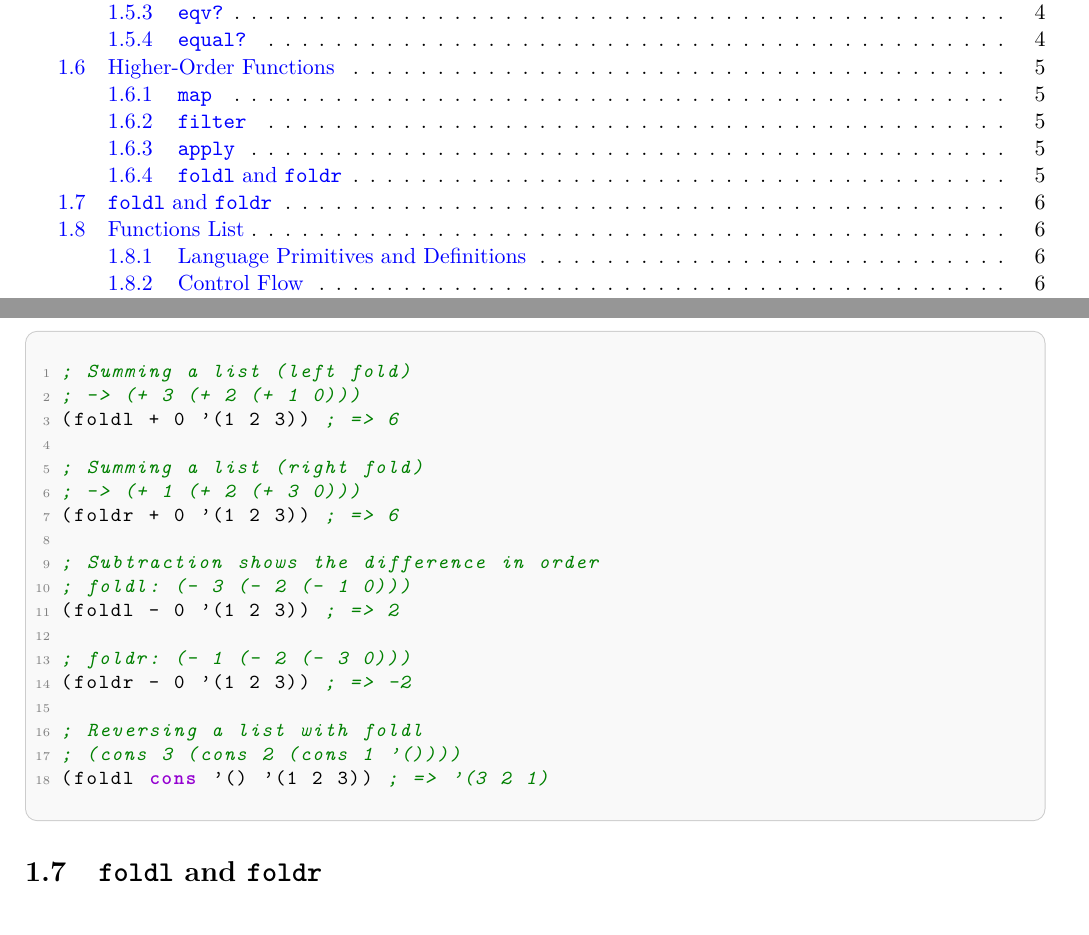
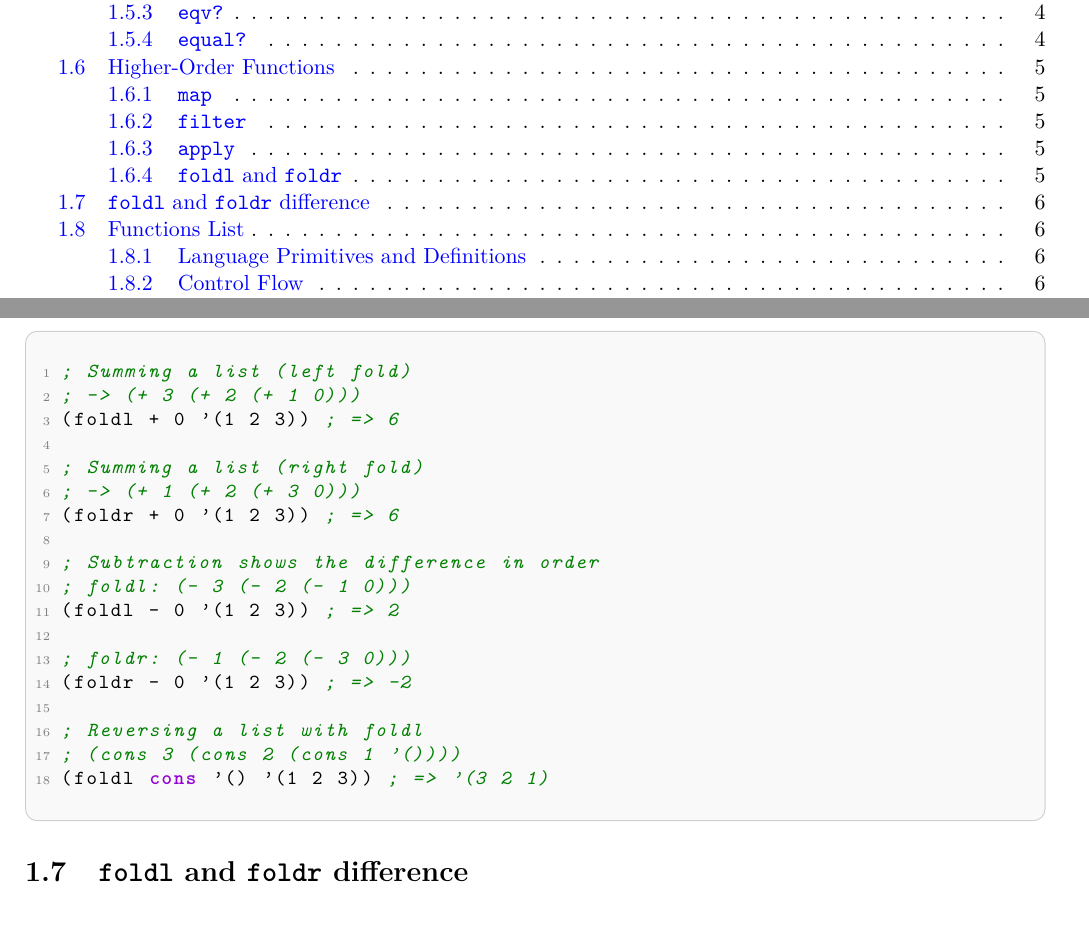
Before and after one commit to scamgi/ppl-cheatsheet, a LaTeX thesis (main.tex, which reads chapters/racket/foldl-foldr.tex, preamble.tex): two parts of pages 2 and 7 of 19, joined at a grey line, cut so that both start at the same text. Compiled offline with pdfLaTeX.

```diff
--- a/chapters/racket/foldl-foldr.tex
+++ b/chapters/racket/foldl-foldr.tex
@@ -1,4 +1,4 @@
-\section{\texttt{foldl} and \texttt{foldr}}
+\section{\texttt{foldl} and \texttt{foldr} difference}
 
 \begin{table}[h!]
 \centering
--- a/preamble.tex
+++ b/preamble.tex
@@ -16,6 +16,7 @@
 \usepackage{amsmath}
 \usepackage{graphicx}
 \usepackage{lipsum}
+\usepackage{booktabs}
 \usepackage{xcolor}
 \usepackage{textcomp} % Required for specific symbols
 \newcommand{\code}[1]{\texttt{#1}}
```
